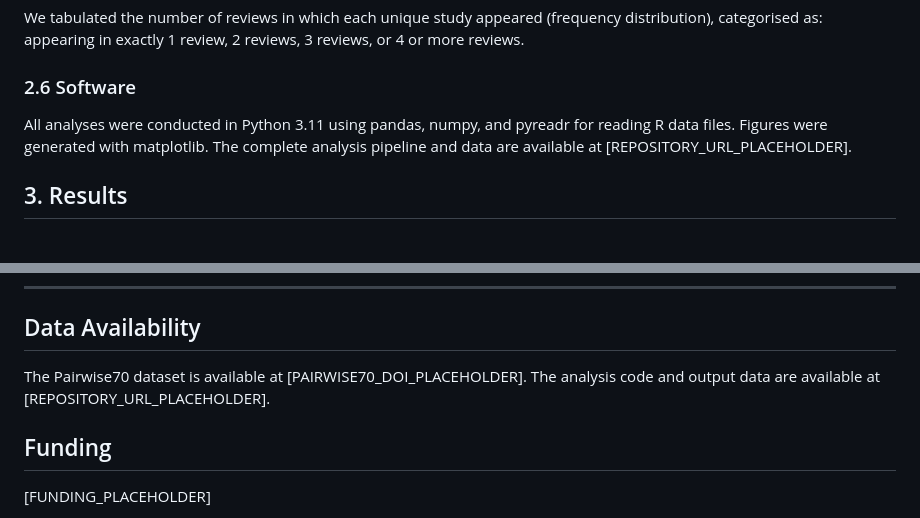
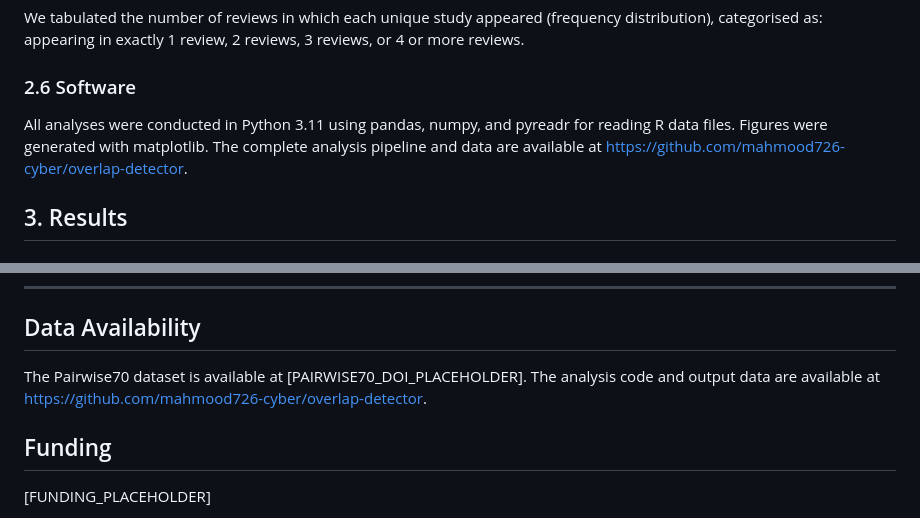
Before and after one commit to mahmood726-cyber/overlap-detector, a Markdown page: manuscript_rsm.md, 2 parts joined by grey strips. Drawn GitHub-style.

Commit message:
Fill GitHub repository URLs in manuscripts

```diff
--- a/manuscript_rsm.md
+++ b/manuscript_rsm.md
@@ -69,7 +69,7 @@ We tabulated the number of reviews in which each unique study appeared (frequenc
 
 ### 2.6 Software
 
-All analyses were conducted in Python 3.11 using pandas, numpy, and pyreadr for reading R data files. Figures were generated with matplotlib. The complete analysis pipeline and data are available at [REPOSITORY_URL_PLACEHOLDER].
+All analyses were conducted in Python 3.11 using pandas, numpy, and pyreadr for reading R data files. Figures were generated with matplotlib. The complete analysis pipeline and data are available at https://github.com/mahmood726-cyber/overlap-detector.
 
 ## 3. Results
 
@@ -127,7 +127,7 @@ Study overlap across 501 Cochrane systematic reviews in the Pairwise70 dataset i
 
 ## Data Availability
 
-The Pairwise70 dataset is available at [PAIRWISE70_DOI_PLACEHOLDER]. The analysis code and output data are available at [REPOSITORY_URL_PLACEHOLDER].
+The Pairwise70 dataset is available at [PAIRWISE70_DOI_PLACEHOLDER]. The analysis code and output data are available at https://github.com/mahmood726-cyber/overlap-detector.
 
 ## Funding
 
```
